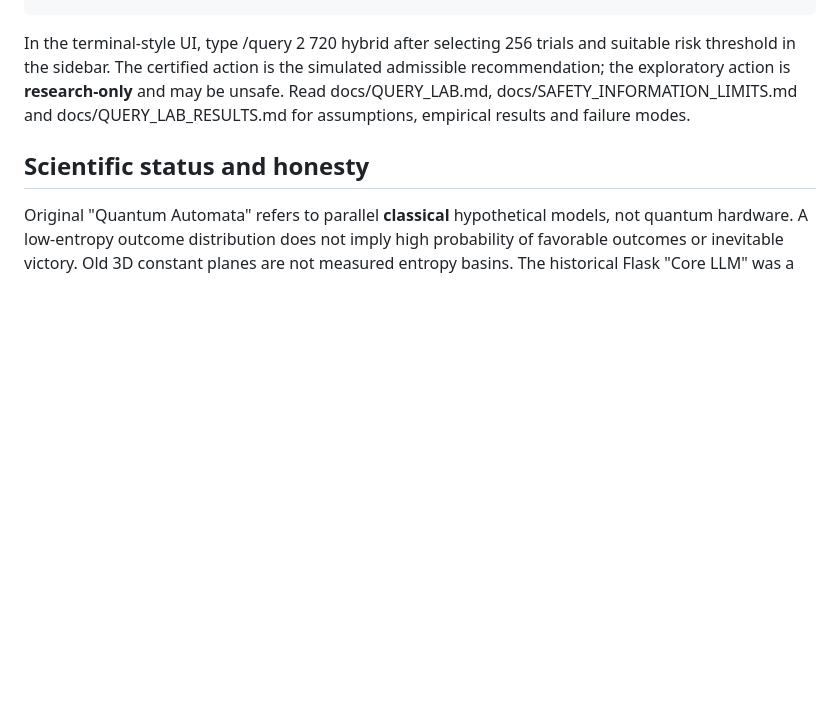
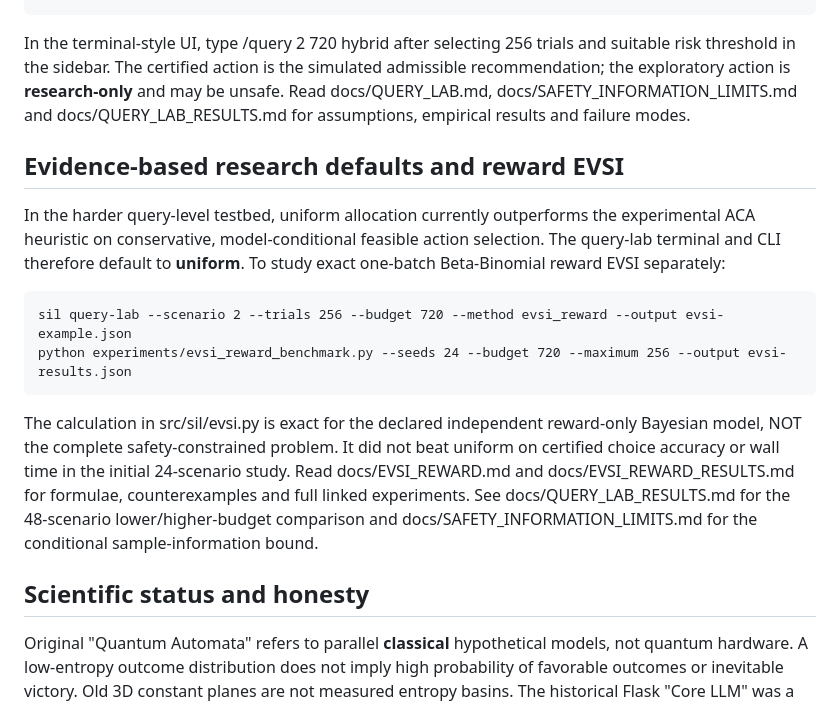
Before and after one commit to aixaria0/strategic-intelligence-lattice, a Markdown page: README.md, the part around the change. GitHub-like rendering; blank space fills up the shorter version.

Commit message:
docs: make conservative uniform query default, expose exact reward EVSI and its measured negative results

```diff
--- a/README.md
+++ b/README.md
@@ -55,6 +55,15 @@ The new synthetic contextual lab includes crossing reward curves, external Bayes
 
 In the terminal-style UI, type /query 2 720 hybrid after selecting 256 trials and suitable risk threshold in the sidebar. The certified action is the simulated admissible recommendation; the exploratory action is **research-only** and may be unsafe. Read docs/QUERY_LAB.md, docs/SAFETY_INFORMATION_LIMITS.md and docs/QUERY_LAB_RESULTS.md for assumptions, empirical results and failure modes.
 
+## Evidence-based research defaults and reward EVSI
+
+In the harder query-level testbed, uniform allocation currently outperforms the experimental ACA heuristic on conservative, model-conditional feasible action selection. The query-lab terminal and CLI therefore default to **uniform**. To study exact one-batch Beta-Binomial reward EVSI separately:
+
+    sil query-lab --scenario 2 --trials 256 --budget 720 --method evsi_reward --output evsi-example.json
+    python experiments/evsi_reward_benchmark.py --seeds 24 --budget 720 --maximum 256 --output evsi-results.json
+
+The calculation in src/sil/evsi.py is exact for the declared independent reward-only Bayesian model, NOT the complete safety-constrained problem. It did not beat uniform on certified choice accuracy or wall time in the initial 24-scenario study. Read docs/EVSI_REWARD.md and docs/EVSI_REWARD_RESULTS.md for formulae, counterexamples and full linked experiments. See docs/QUERY_LAB_RESULTS.md for the 48-scenario lower/higher-budget comparison and docs/SAFETY_INFORMATION_LIMITS.md for the conditional sample-information bound.
+
 ## Scientific status and honesty
 
 Original "Quantum Automata" refers to parallel **classical** hypothetical models, not quantum hardware. A low-entropy outcome distribution does not imply high probability of favorable outcomes or inevitable victory. Old 3D constant planes are not measured entropy basins. The historical Flask "Core LLM" was a string formatter rather than an actual language model. Describing these early ideas as operational or publication-proven would be incorrect.
```
